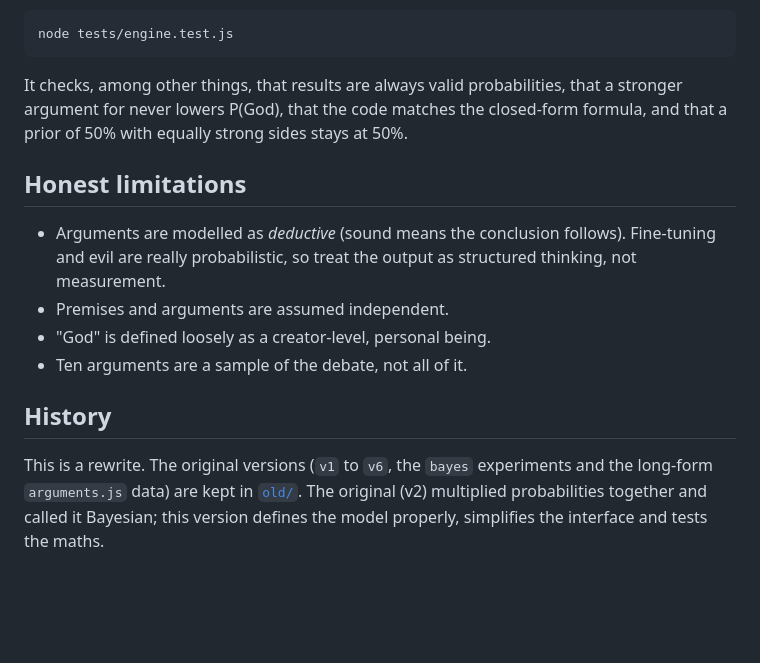
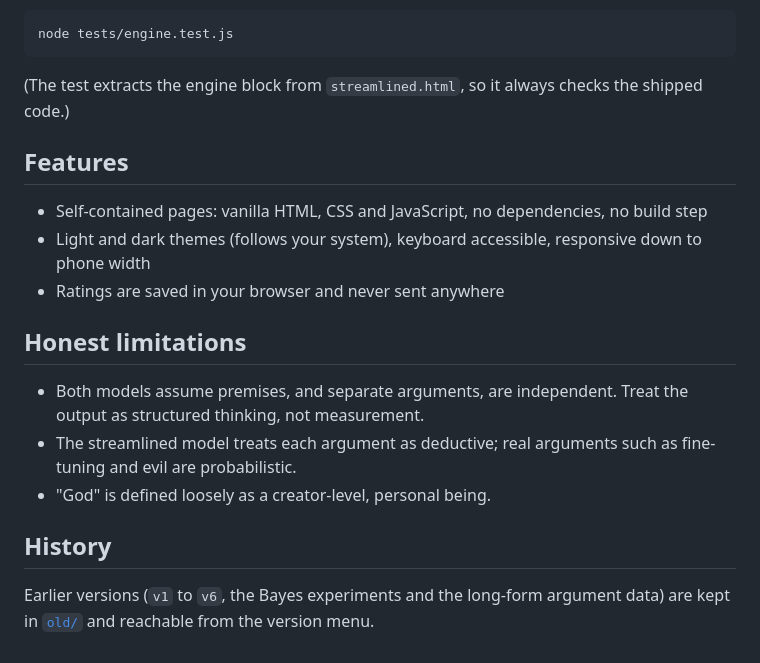
Before and after one commit to LeoVassiliou/portfolio, a Markdown page: TPE/README.md, the part around one of its changes. Rendered like a GitHub page; blank space fills up the shorter version.

````diff
--- a/TPE/README.md
+++ b/TPE/README.md
@@ -45,15 +33,20 @@ The maths lives in a clearly marked block inside `index.html`. The test file ext
 node tests/engine.test.js
 ```
 
-It checks, among other things, that results are always valid probabilities, that a stronger argument for never lowers P(God), that the code matches the closed-form formula, and that a prior of 50% with equally strong sides stays at 50%.
+(The test extracts the engine block from `streamlined.html`, so it always checks the shipped code.)
+
+## Features
+
+- Self-contained pages: vanilla HTML, CSS and JavaScript, no dependencies, no build step
+- Light and dark themes (follows your system), keyboard accessible, responsive down to phone width
+- Ratings are saved in your browser and never sent anywhere
 
 ## Honest limitations
 
-- Arguments are modelled as *deductive* (sound means the conclusion follows). Fine-tuning and evil are really probabilistic, so treat the output as structured thinking, not measurement.
-- Premises and arguments are assumed independent.
+- Both models assume premises, and separate arguments, are independent. Treat the output as structured thinking, not measurement.
+- The streamlined model treats each argument as deductive; real arguments such as fine-tuning and evil are probabilistic.
 - "God" is defined loosely as a creator-level, personal being.
-- Ten arguments are a sample of the debate, not all of it.
 
 ## History
 
-This is a rewrite. The original versions (`v1` to `v6`, the `bayes` experiments and the long-form `arguments.js` data) are kept in [`old/`](old/). The original (v2) multiplied probabilities together and called it Bayesian; this version defines the model properly, simplifies the interface and tests the maths.
+Earlier versions (`v1` to `v6`, the Bayes experiments and the long-form argument data) are kept in [`old/`](old/) and reachable from the version menu.
````
Also changed, not shown: other parts of TPE/README.md (+18 -30 lines), TPE/screenshot-full.png (added), TPE/screenshot-streamlined.png (added), TPE/screenshot.png (deleted), docs/leoos-desktop.png (added), 6 other files.
